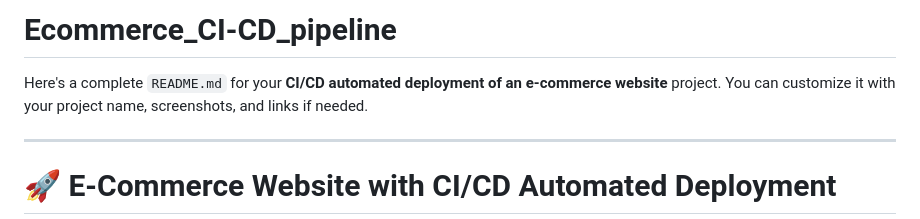
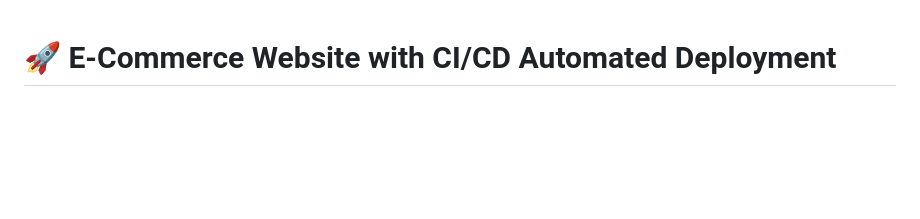
Before and after one commit to RenoX23/Ecommerce_CI-CD_pipeline, a Markdown page: README.md, the part around the change printed below. Drawn GitHub-style; blank space fills up the shorter version.

```diff
--- a/README.md
+++ b/README.md
@@ -1,8 +1,5 @@
-# Ecommerce_CI-CD_pipeline
 
-Here's a complete `README.md` for your **CI/CD automated deployment of an e-commerce website** project. You can customize it with your project name, screenshots, and links if needed.
 
----
 
 # 🚀 E-Commerce Website with CI/CD Automated Deployment
 
```
Also changed, not shown: other parts of README.md (+2 -2 lines).
